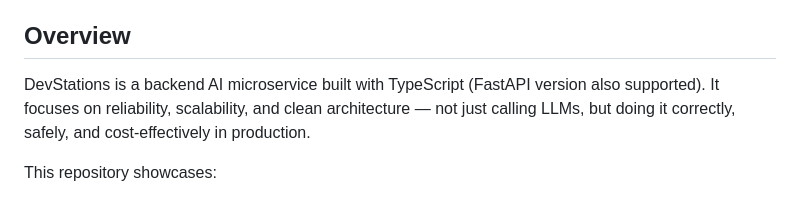
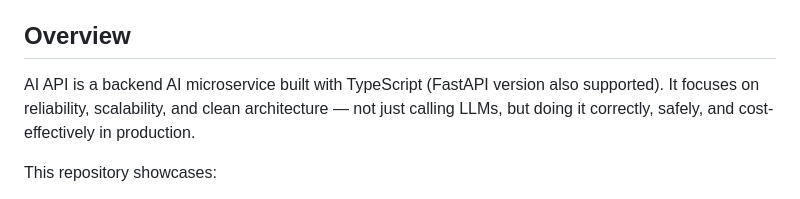
Before and after one commit to ManibalaSinha/ai-api, a Markdown page: README.md, the part around the change. Drawn GitHub-style.

Commit message:
Update README for AI API Service details
aiapi

```diff
--- a/README.md
+++ b/README.md
@@ -8,7 +8,7 @@ This microservice includes robust API design, prompt engineering, caching, valid
 
 ## Overview
 
-DevStations is a backend AI microservice built with TypeScript (FastAPI version also supported).
+AI API is a backend AI microservice built with TypeScript (FastAPI version also supported).
 It focuses on reliability, scalability, and clean architecture — not just calling LLMs, but doing it correctly, safely, and cost-effectively in production.
 
 This repository showcases:
```
